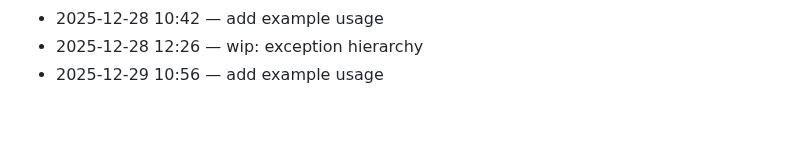
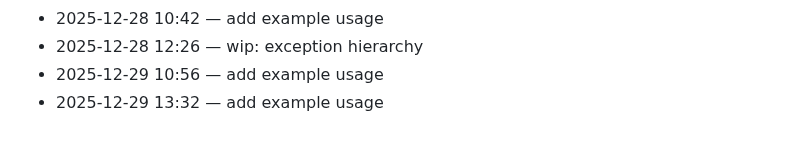
Before and after one commit to adam-scott-thomas/GhostGate, a Markdown page: .dev/journal.md, the part around the change. Drawn GitHub-style.

Commit message:
add example usage

```diff
--- a/.dev/journal.md
+++ b/.dev/journal.md
@@ -103,3 +103,4 @@ Chronological log of work activity.
 - 2025-12-28 10:42 — add example usage
 - 2025-12-28 12:26 — wip: exception hierarchy
 - 2025-12-29 10:56 — add example usage
+- 2025-12-29 13:32 — add example usage
```
